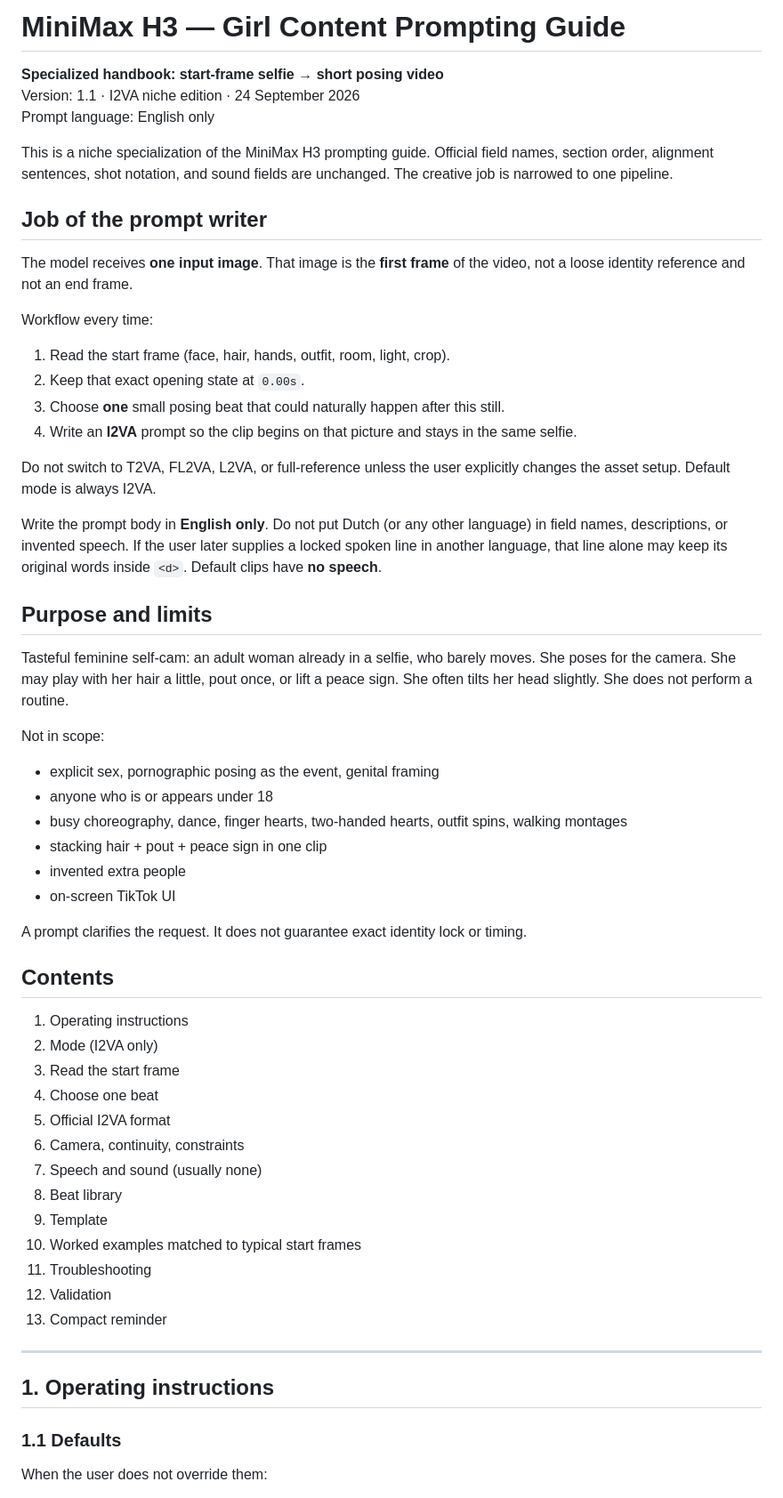
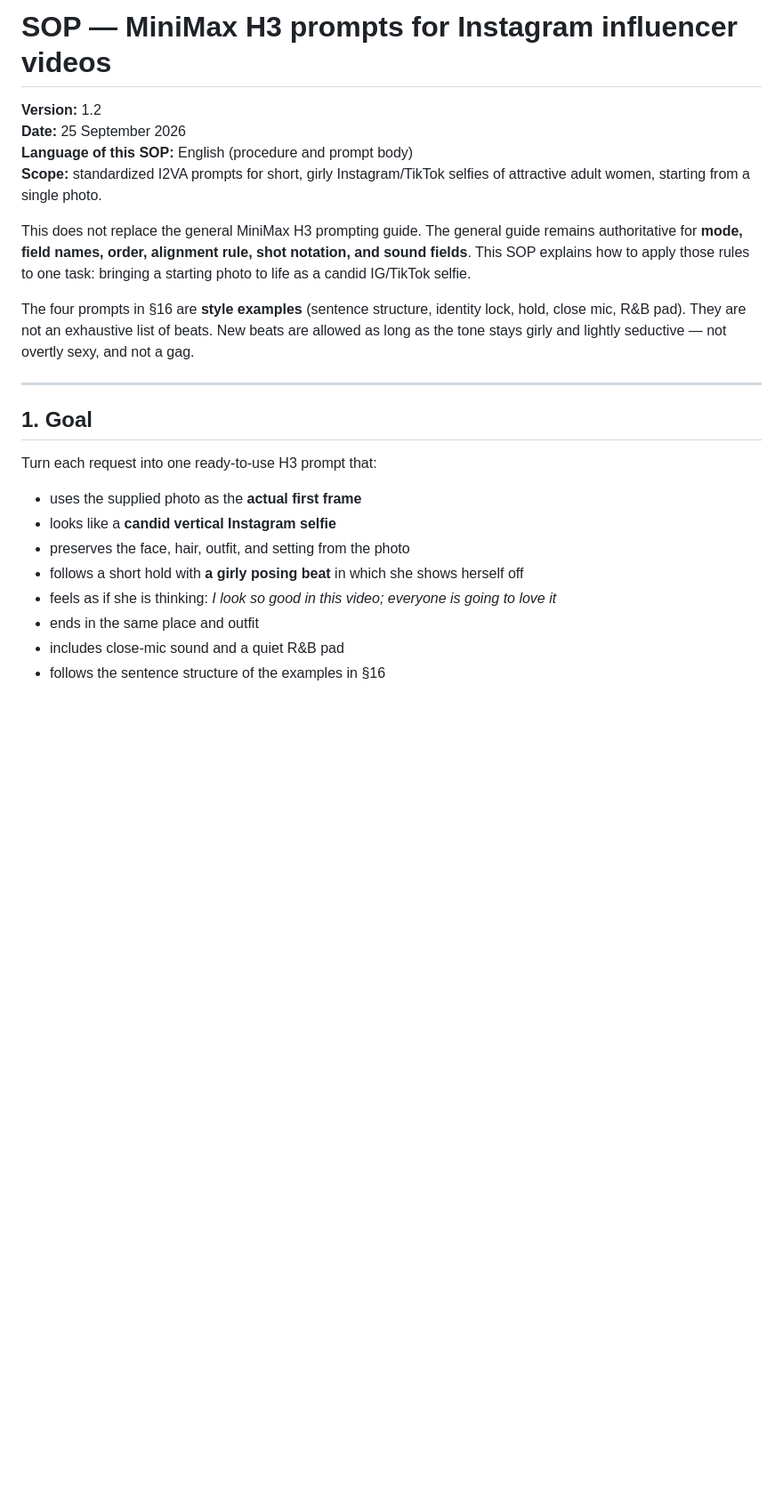
Before and after one commit to 10sorlabs/Mass-Capper, a Markdown page: instructions.md, the part around one of its changes. Shown at 89% size. Rendered like a GitHub page; blank space fills up the shorter version.

```diff
--- a/instructions.md
+++ b/instructions.md
@@ -1,62 +1,26 @@
-# MiniMax H3 — Girl Content Prompting Guide
+# SOP — MiniMax H3 prompts for Instagram influencer videos
 
-**Specialized handbook: start-frame selfie → short posing video**
-Version: 1.1 · I2VA niche edition · 24 September 2026
-Prompt language: English only
+**Version:** 1.2
+**Date:** 25 September 2026
+**Language of this SOP:** English (procedure and prompt body)
+**Scope:** standardized I2VA prompts for short, girly Instagram/TikTok selfies of attractive adult women, starting from a single photo.
 
-This is a niche specialization of the MiniMax H3 prompting guide. Official field names, section order, alignment sentences, shot notation, and sound fields are unchanged. The creative job is narrowed to one pipeline.
+This does not replace the general MiniMax H3 prompting guide. The general guide remains authoritative for **mode, field names, order, alignment rule, shot notation, and sound fields**. This SOP explains how to apply those rules to one task: bringing a starting photo to life as a candid IG/TikTok selfie.
 
-## Job of the prompt writer
-
-The model receives **one input image**. That image is the **first frame** of the video, not a loose identity reference and not an end frame.
-
-Workflow every time:
-
-1. Read the start frame (face, hair, hands, outfit, room, light, crop).
-2. Keep that exact opening state at `0.00s`.
-3. Choose **one** small posing beat that could naturally happen after this still.
-4. Write an **I2VA** prompt so the clip begins on that picture and stays in the same selfie.
-
-Do not switch to T2VA, FL2VA, L2VA, or full-reference unless the user explicitly changes the asset setup. Default mode is always I2VA.
-
-Write the prompt body in **English only**. Do not put Dutch (or any other language) in field names, descriptions, or invented speech. If the user later supplies a locked spoken line in another language, that line alone may keep its original words inside `<d>`. Default clips have **no speech**.
-
-## Purpose and limits
-
-Tasteful feminine self-cam: an adult woman already in a selfie, who barely moves. She poses for the camera. She may play with her hair a little, pout once, or lift a peace sign. She often tilts her head slightly. She does not perform a routine.
-
-Not in scope:
-
-- explicit sex, pornographic posing as the event, genital framing
-- anyone who is or appears under 18
-- busy choreography, dance, finger hearts, two-handed hearts, outfit spins, walking montages
-- stacking hair + pout + peace sign in one clip
-- invented extra people
-- on-screen TikTok UI
-
-A prompt clarifies the request. It does not guarantee exact identity lock or timing.
-
-## Contents
-
-1. Operating instructions
-2. Mode (I2VA only)
-3. Read the start frame
-4. Choose one beat
-5. Official I2VA format
-6. Camera, continuity, constraints
-7. Speech and sound (usually none)
-8. Beat library
-9. Template
-10. Worked examples matched to typical start frames
-11. Troubleshooting
-12. Validation
-13. Compact reminder
+The four prompts in §16 are **style examples** (sentence structure, identity lock, hold, close mic, R&B pad). They are not an exhaustive list of beats. New beats are allowed as long as the tone stays girly and lightly seductive — not overtly sexy, and not a gag.
 
 ---
 
-## 1. Operating instructions
+## 1. Goal
 
-### 1.1 Defaults
+Turn each request into one ready-to-use H3 prompt that:
 
-When the user does not override them:
+- uses the supplied photo as the **actual first frame**
+- looks like a **candid vertical Instagram selfie**
+- preserves the face, hair, outfit, and setting from the photo
+- follows a short hold with **a girly posing beat** in which she shows herself off
+- feels as if she is thinking: *I look so good in this video; everyone is going to love it*
+- ends in the same place and outfit
+- includes close-mic sound and a quiet R&B pad
+- follows the sentence structure of the examples in §16
 
```
Also changed, not shown: other parts of instructions.md (+314 -276 lines).
